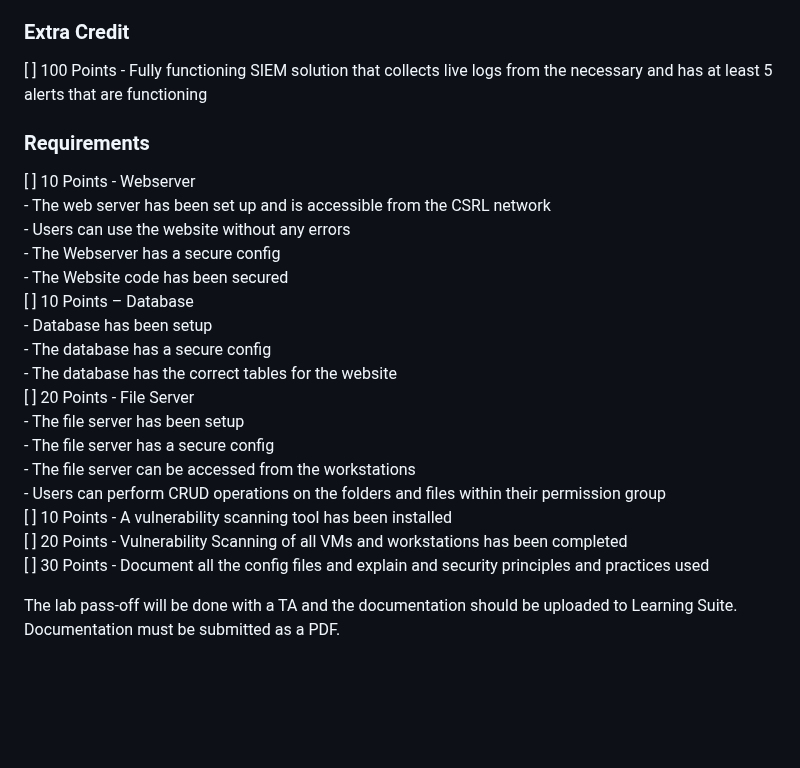
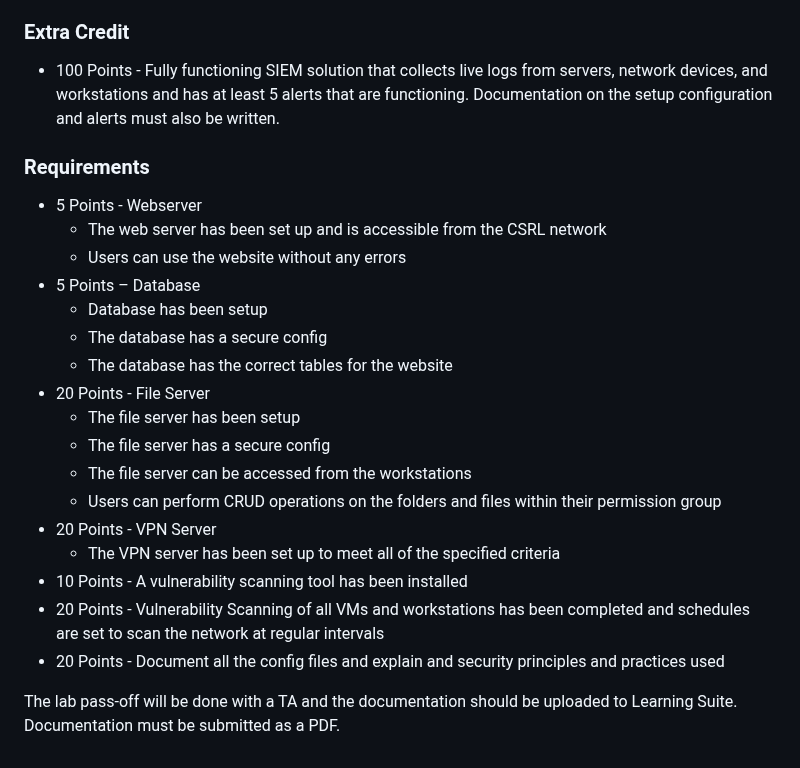
Before and after one commit to BYU-ITC-544/milestones, a Markdown page: milestone-4/Milestone 4: Systems Set Up.md, the part around one of its changes. GitHub-like rendering; blank space fills up the shorter version.

```diff
--- a/milestone-4/Milestone 4: Systems Set Up.md
+++ b/milestone-4/Milestone 4: Systems Set Up.md
@@ -203,27 +232,26 @@ Run these commands to set up your web server. Since this is not a web class the
 
 ### Extra Credit
 
-[ ] 100 Points - Fully functioning SIEM solution that collects live logs from the necessary and has at least 5 alerts that are functioning
+- 100 Points - Fully functioning SIEM solution that collects live logs from servers, network devices, and workstations and has at least 5 alerts that are functioning. Documentation on the setup configuration and alerts must also be written.
 
 ### Requirements
 
-[ ] 10 Points - Webserver
+- 5 Points - Webserver
     - The web server has been set up and is accessible from the CSRL network
     - Users can use the website without any errors
-    - The Webserver has a secure config
-    - The Website code has been secured
-[ ] 10 Points – Database
+- 5 Points – Database
     - Database has been setup
     - The database has a secure config
     - The database has the correct tables for the website
-[ ] 20 Points - File Server
+- 20 Points - File Server
     - The file server has been setup
     - The file server has a secure config
     - The file server can be accessed from the workstations
     - Users can perform CRUD operations on the folders and files within their permission group
-[ ] 10 Points - A vulnerability scanning tool has been installed
-[ ] 20 Points - Vulnerability Scanning of all VMs and workstations has been completed
-[ ] 30 Points - Document all the config files and explain and security principles and practices used
-
+- 20 Points - VPN Server
+    - The VPN server has been set up to meet all of the specified criteria
+- 10 Points - A vulnerability scanning tool has been installed
+- 20 Points - Vulnerability Scanning of all VMs and workstations has been completed and schedules  are set to scan the network at regular intervals
+- 20 Points - Document all the config files and explain and security principles and practices used
 
 The lab pass-off will be done with a TA and the documentation should be uploaded to Learning Suite. Documentation must be submitted as a PDF.
```
Also changed, not shown: other parts of milestone-4/Milestone 4: Systems Set Up.md (+36 -7 lines).
